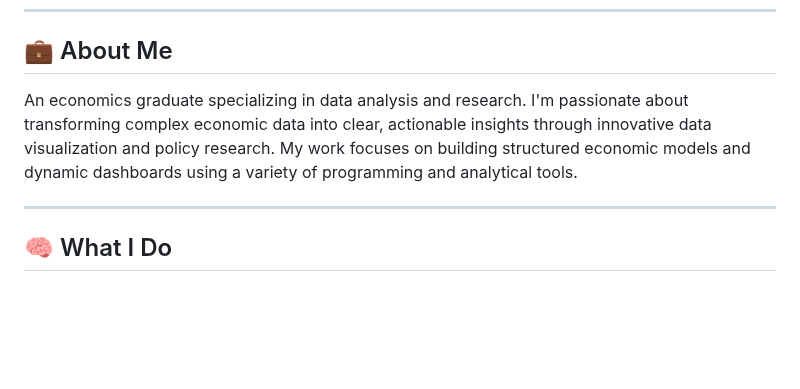
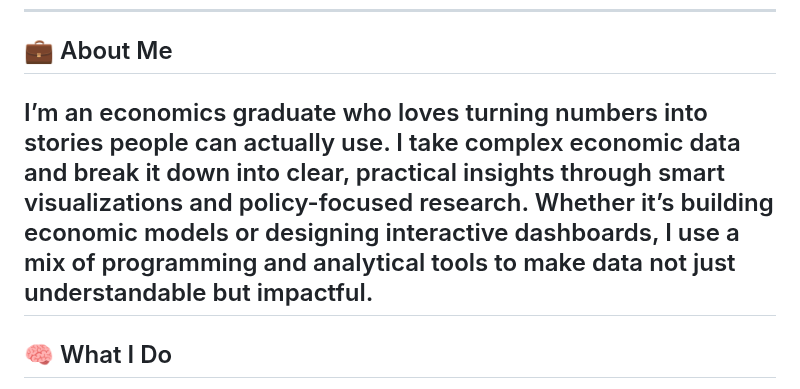
Before and after one commit to econ-owais/econ-owais, a Markdown page: README.md, the part around the change. Rendered like a GitHub page; blank space fills up the shorter version.

```diff
--- a/README.md
+++ b/README.md
@@ -12,8 +12,7 @@
 ---
 
 ## 💼 About Me
-An economics graduate specializing in data analysis and research. I'm passionate about transforming complex economic data into clear, actionable insights through innovative data visualization and policy research. My work focuses on building structured economic models and dynamic dashboards using a variety of programming and analytical tools.
-
+I’m an economics graduate who loves turning numbers into stories people can actually use. I take complex economic data and break it down into clear, practical insights through smart visualizations and policy-focused research. Whether it’s building economic models or designing interactive dashboards, I use a mix of programming and analytical tools to make data not just understandable but impactful.
 ---
 
 ## 🧠 What I Do
```
